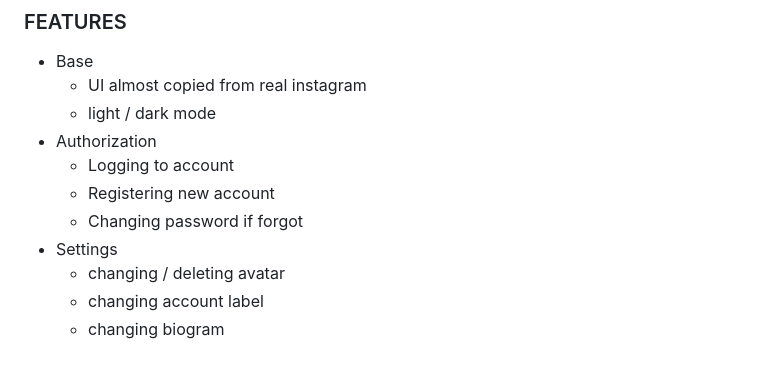
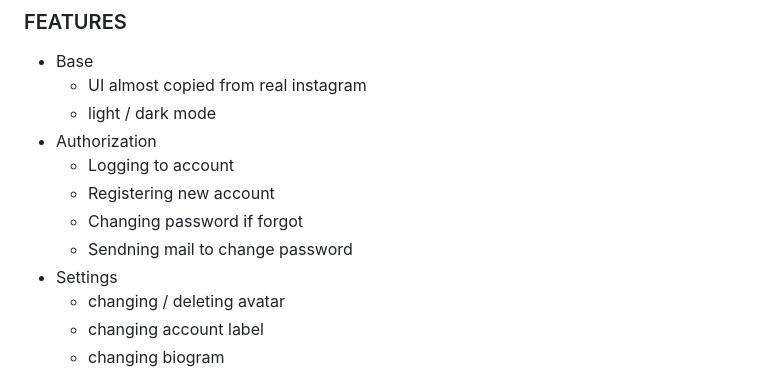
Before and after one commit to SekulDev/instagram_clone, a Markdown page: README.md, the part around the change. Drawn GitHub-style.

```diff
--- a/README.md
+++ b/README.md
@@ -69,6 +69,7 @@ npm run dev
     -   Logging to account
     -   Registering new account
     -   Changing password if forgot
+    -   Sendning mail to change password
 -   Settings
     -   changing / deleting avatar
     -   changing account label
```
